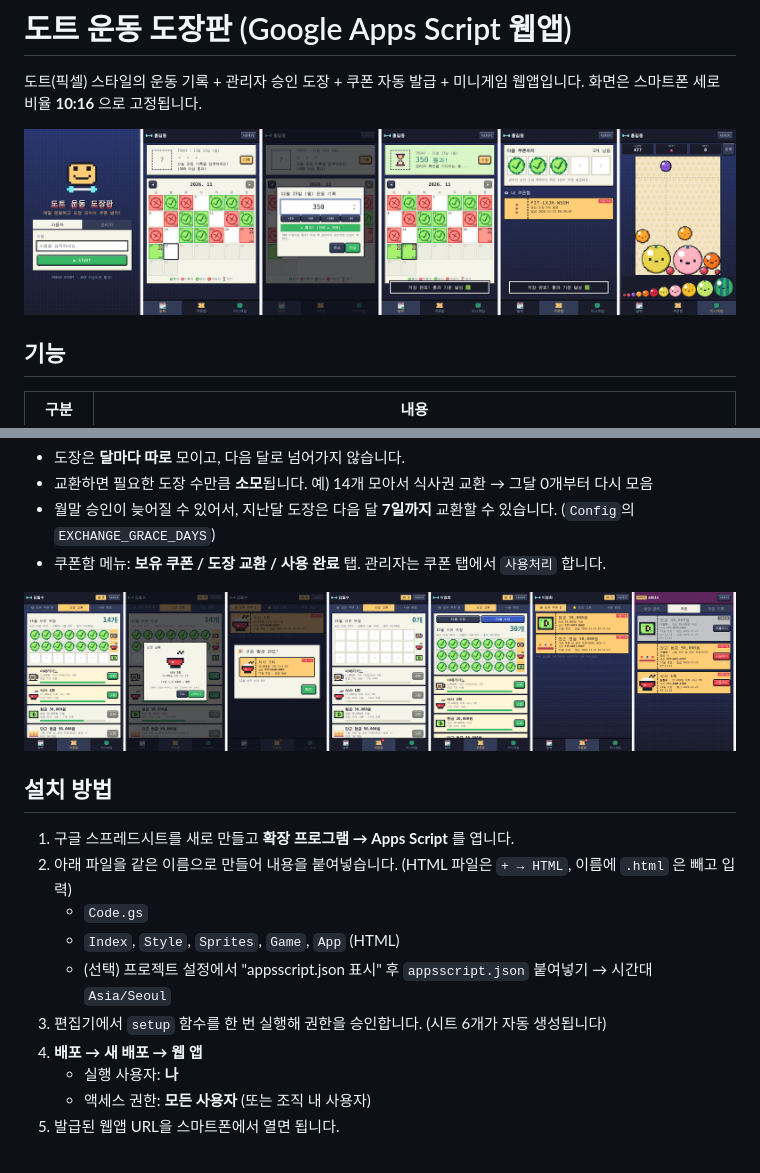
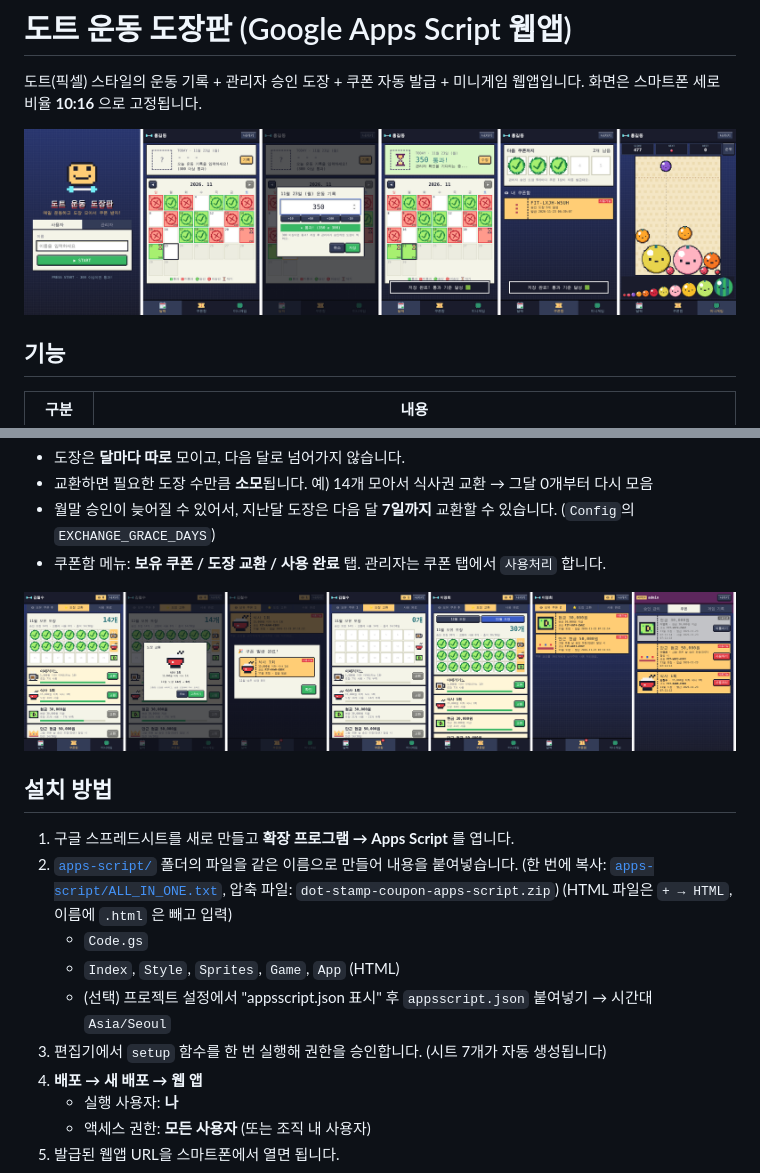
Before and after one commit to ParkJTSeam/myAI, a Markdown page: dot-stamp-coupon/README.md, 2 parts joined by grey strips. Rendered like a GitHub page.

```diff
--- a/dot-stamp-coupon/README.md
+++ b/dot-stamp-coupon/README.md
@@ -3,7 +3,7 @@
 도트(픽셀) 스타일의 운동 기록 + 관리자 승인 도장 + 쿠폰 자동 발급 + 미니게임 웹앱입니다.
 화면은 스마트폰 세로 비율 **10:16** 으로 고정됩니다.
 
-![screenshot](screenshot.png)
+![screenshot](docs/screenshot.png)
 
 ## 기능
 | 구분 | 내용 |
@@ -27,15 +27,15 @@
 - 월말 승인이 늦어질 수 있어서, 지난달 도장은 다음 달 **7일까지** 교환할 수 있습니다. (`Config`의 `EXCHANGE_GRACE_DAYS`)
 - 쿠폰함 메뉴: **보유 쿠폰 / 도장 교환 / 사용 완료** 탭. 관리자는 쿠폰 탭에서 `사용처리` 합니다.
 
-![coupon](screenshot-coupon.png)
+![coupon](docs/screenshot-coupon.png)
 
 ## 설치 방법
 1. 구글 스프레드시트를 새로 만들고 **확장 프로그램 → Apps Script** 를 엽니다.
-2. 아래 파일을 같은 이름으로 만들어 내용을 붙여넣습니다. (HTML 파일은 `+ → HTML`, 이름에 `.html` 은 빼고 입력)
+2. [`apps-script/`](apps-script/) 폴더의 파일을 같은 이름으로 만들어 내용을 붙여넣습니다. (한 번에 복사: [`apps-script/ALL_IN_ONE.txt`](apps-script/ALL_IN_ONE.txt), 압축 파일: `dot-stamp-coupon-apps-script.zip`) (HTML 파일은 `+ → HTML`, 이름에 `.html` 은 빼고 입력)
    - `Code.gs`
    - `Index`, `Style`, `Sprites`, `Game`, `App` (HTML)
    - (선택) 프로젝트 설정에서 "appsscript.json 표시" 후 `appsscript.json` 붙여넣기 → 시간대 `Asia/Seoul`
-3. 편집기에서 `setup` 함수를 한 번 실행해 권한을 승인합니다. (시트 6개가 자동 생성됩니다)
+3. 편집기에서 `setup` 함수를 한 번 실행해 권한을 승인합니다. (시트 7개가 자동 생성됩니다)
 4. **배포 → 새 배포 → 웹 앱**
    - 실행 사용자: **나**
    - 액세스 권한: **모든 사용자** (또는 조직 내 사용자)
```
Also changed, not shown: dot-stamp-coupon/apps-script/README.md (added, +30 -0 lines), dot-stamp-coupon/docs/screenshot-coupon.png (renamed from dot-stamp-coupon/screenshot-coupon.png), dot-stamp-coupon/docs/screenshot.png (renamed from dot-stamp-coupon/screenshot.png), 16 other files.
